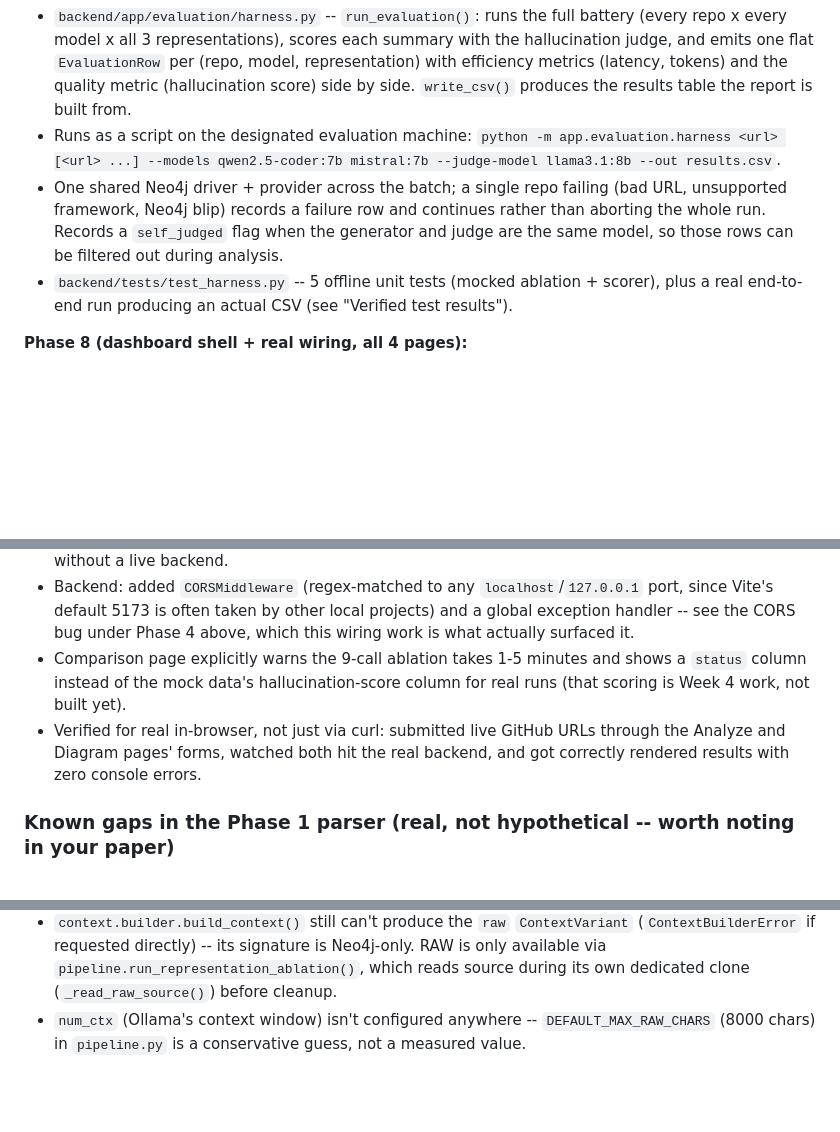
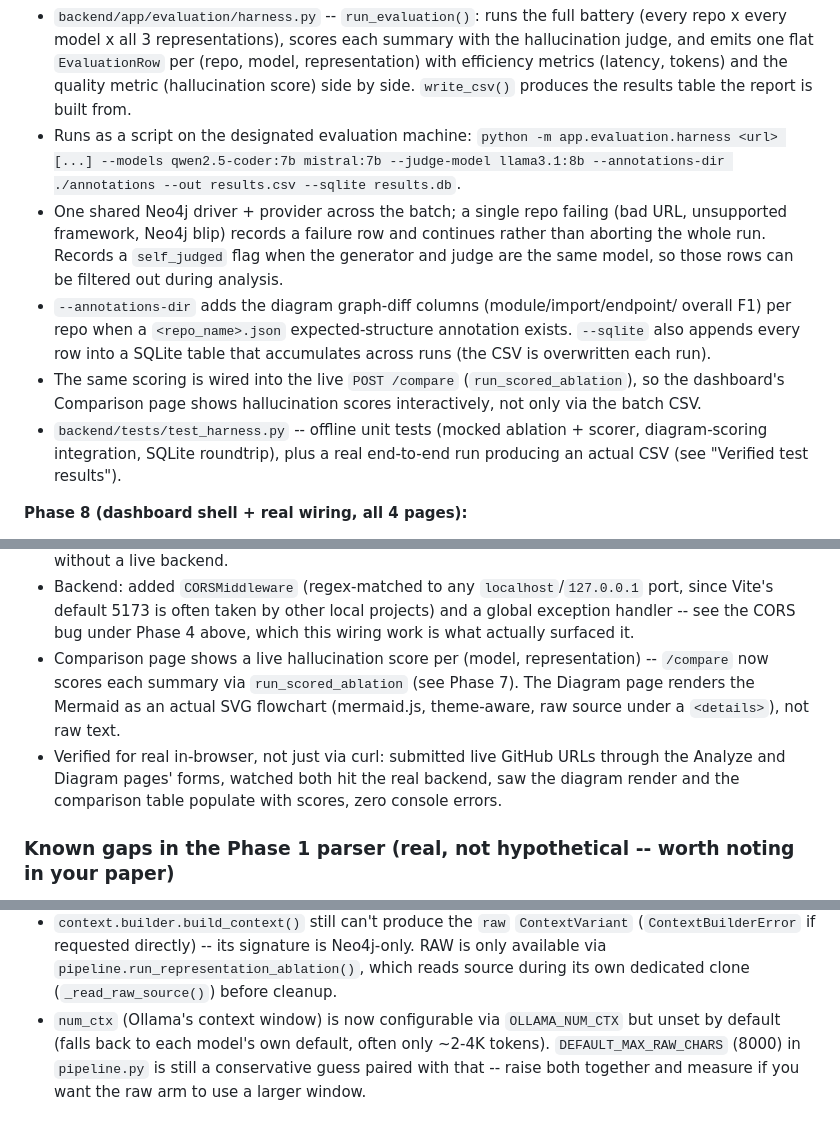
Before and after one commit to palsoniii/repo-intel-platform, a Markdown page: README.md, 3 parts joined by grey strips. Rendered like a GitHub page; blank space fills up the shorter version.

Commit message:
Update README: /compare scoring, Mermaid rendering, num_ctx, SQLite (86 tests)

```diff
--- a/README.md
+++ b/README.md
@@ -318,13 +319,21 @@ below for how to run them for real.
   (hallucination score) side by side. `write_csv()` produces the results table the
   report is built from.
 - Runs as a script on the designated evaluation machine:
-  `python -m app.evaluation.harness <url> [<url> ...] --models qwen2.5-coder:7b mistral:7b --judge-model llama3.1:8b --out results.csv`.
+  `python -m app.evaluation.harness <url> [...] --models qwen2.5-coder:7b mistral:7b --judge-model llama3.1:8b --annotations-dir ./annotations --out results.csv --sqlite results.db`.
 - One shared Neo4j driver + provider across the batch; a single repo failing (bad URL,
   unsupported framework, Neo4j blip) records a failure row and continues rather than
   aborting the whole run. Records a `self_judged` flag when the generator and judge
   are the same model, so those rows can be filtered out during analysis.
-- `backend/tests/test_harness.py` -- 5 offline unit tests (mocked ablation + scorer),
-  plus a real end-to-end run producing an actual CSV (see "Verified test results").
+- `--annotations-dir` adds the diagram graph-diff columns (module/import/endpoint/
+  overall F1) per repo when a `<repo_name>.json` expected-structure annotation exists.
+  `--sqlite` also appends every row into a SQLite table that accumulates across runs
+  (the CSV is overwritten each run).
+- The same scoring is wired into the live `POST /compare` (`run_scored_ablation`), so
+  the dashboard's Comparison page shows hallucination scores interactively, not only
+  via the batch CSV.
+- `backend/tests/test_harness.py` -- offline unit tests (mocked ablation + scorer,
+  diagram-scoring integration, SQLite roundtrip), plus a real end-to-end run
+  producing an actual CSV (see "Verified test results").
 
 **Phase 8 (dashboard shell + real wiring, all 4 pages):**
 - `frontend/` -- Vite + React 19 + TypeScript + Tailwind CSS v4, routed with
@@ -346,12 +355,14 @@ below for how to run them for real.
   port, since Vite's default 5173 is often taken by other local projects) and a
   global exception handler -- see the CORS bug under Phase 4 above, which this
   wiring work is what actually surfaced it.
-- Comparison page explicitly warns the 9-call ablation takes 1-5 minutes and shows
-  a `status` column instead of the mock data's hallucination-score column for real
-  runs (that scoring is Week 4 work, not built yet).
+- Comparison page shows a live hallucination score per (model, representation) --
+  `/compare` now scores each summary via `run_scored_ablation` (see Phase 7). The
+  Diagram page renders the Mermaid as an actual SVG flowchart (mermaid.js,
+  theme-aware, raw source under a `<details>`), not raw text.
 - Verified for real in-browser, not just via curl: submitted live GitHub URLs
   through the Analyze and Diagram pages' forms, watched both hit the real backend,
-  and got correctly rendered results with zero console errors.
+  saw the diagram render and the comparison table populate with scores, zero console
+  errors.
 
 ### Known gaps in the Phase 1 parser (real, not hypothetical -- worth noting in your paper)
 
@@ -499,5 +510,8 @@ doesn't matter which port Vite actually lands on if 5180 is also taken.
   (`ContextBuilderError` if requested directly) -- its signature is Neo4j-only.
   RAW is only available via `pipeline.run_representation_ablation()`, which reads
   source during its own dedicated clone (`_read_raw_source()`) before cleanup.
-- `num_ctx` (Ollama's context window) isn't configured anywhere -- `DEFAULT_MAX_RAW_CHARS`
-  (8000 chars) in `pipeline.py` is a conservative guess, not a measured value.
+- `num_ctx` (Ollama's context window) is now configurable via `OLLAMA_NUM_CTX` but
+  unset by default (falls back to each model's own default, often only ~2-4K tokens).
+  `DEFAULT_MAX_RAW_CHARS` (8000) in `pipeline.py` is still a conservative guess paired
+  with that -- raise both together and measure if you want the raw arm to use a
+  larger window.
```
Also changed, not shown: other parts of README.md (+3 -2 lines).
